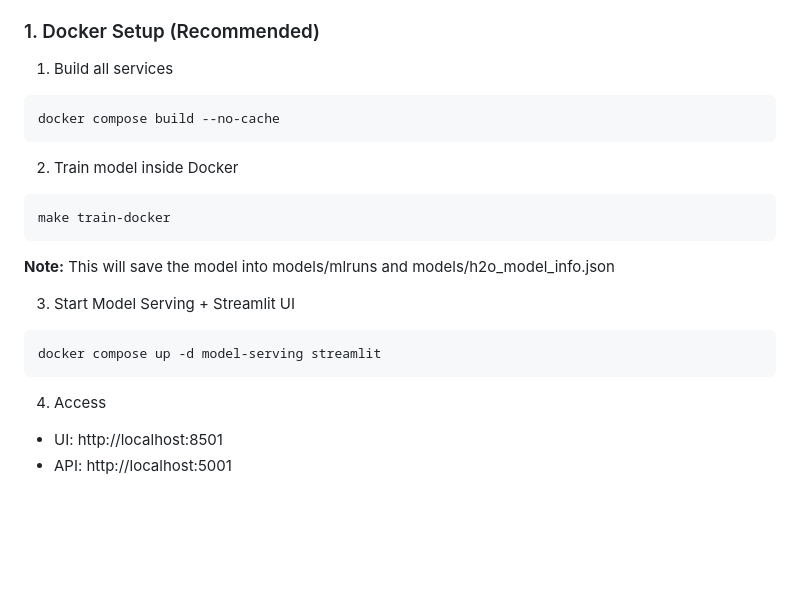
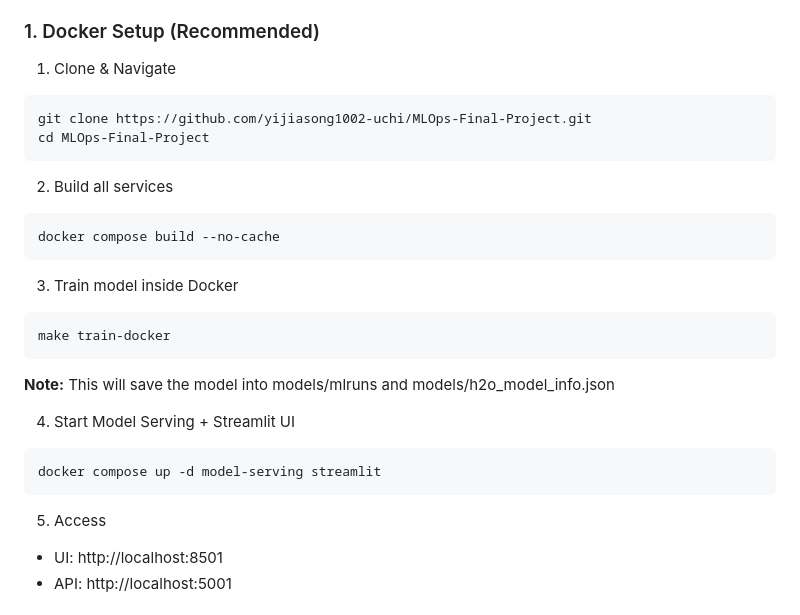
Before and after one commit to sijieh/MLOps-Final-Project, a Markdown page: README.md, the part around the change. Drawn GitHub-style; blank space fills up the shorter version.

````diff
--- a/README.md
+++ b/README.md
@@ -60,23 +60,27 @@ This project implements an end-to-end MLOps pipeline for wine quality prediction
   - Shared models/ & artifacts/ via Docker volumes
 
 ### 1. Docker Setup (Recommended)
-1. Build all services
+1. Clone & Navigate
+```bash
+git clone https://github.com/yijiasong1002-uchi/MLOps-Final-Project.git
+cd MLOps-Final-Project
+```
+2. Build all services
 ```bash
 docker compose build --no-cache
 ```
-
-2. Train model inside Docker
+3. Train model inside Docker
 ```bash
 make train-docker
 ```
 **Note:** This will save the model into models/mlruns and models/h2o_model_info.json
 
-3. Start Model Serving + Streamlit UI
+4. Start Model Serving + Streamlit UI
 ```bash
 docker compose up -d model-serving streamlit
 ```
 
-4. Access
+5. Access
 - UI: http://localhost:8501
 - API: http://localhost:5001
 
````
